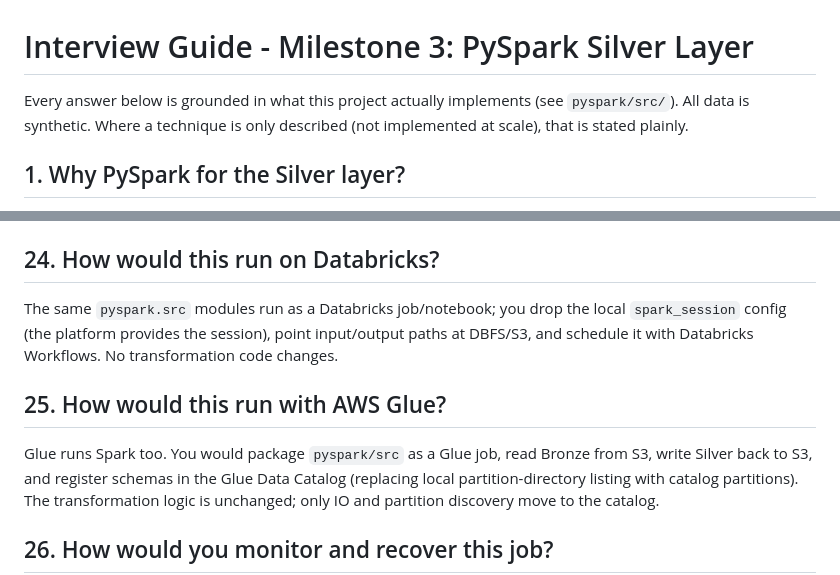
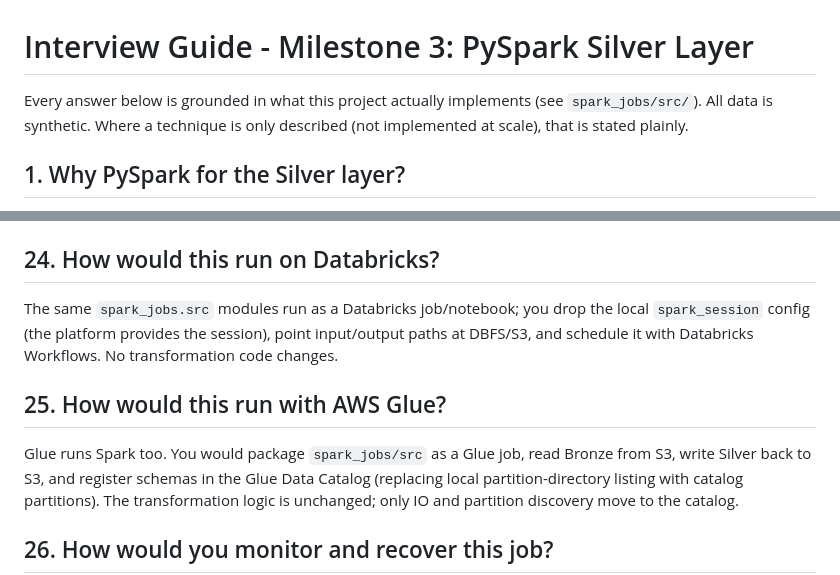
Before and after one commit to Gundabathina/claimslake, a Markdown page: docs/interview_guide/03_pyspark_silver.md, 2 parts joined by grey strips. Drawn GitHub-style.

Commit message:
docs: update interview guide pyspark.src refs -> spark_jobs.src

```diff
--- a/docs/interview_guide/03_pyspark_silver.md
+++ b/docs/interview_guide/03_pyspark_silver.md
@@ -1,7 +1,7 @@
 # Interview Guide - Milestone 3: PySpark Silver Layer
 
 Every answer below is grounded in what this project actually implements
-(see `pyspark/src/`). All data is synthetic. Where a technique is only
+(see `spark_jobs/src/`). All data is synthetic. Where a technique is only
 described (not implemented at scale), that is stated plainly.
 
 ## 1. Why PySpark for the Silver layer?
@@ -158,13 +158,13 @@ claims), and replace per-run `count()` metrics with accumulators or
 approximate counts to avoid extra passes.
 
 ## 24. How would this run on Databricks?
-The same `pyspark.src` modules run as a Databricks job/notebook; you drop
+The same `spark_jobs.src` modules run as a Databricks job/notebook; you drop
 the local `spark_session` config (the platform provides the session),
 point input/output paths at DBFS/S3, and schedule it with Databricks
 Workflows. No transformation code changes.
 
 ## 25. How would this run with AWS Glue?
-Glue runs Spark too. You would package `pyspark/src` as a Glue job, read
+Glue runs Spark too. You would package `spark_jobs/src` as a Glue job, read
 Bronze from S3, write Silver back to S3, and register schemas in the Glue
 Data Catalog (replacing local partition-directory listing with catalog
 partitions). The transformation logic is unchanged; only IO and partition
```
